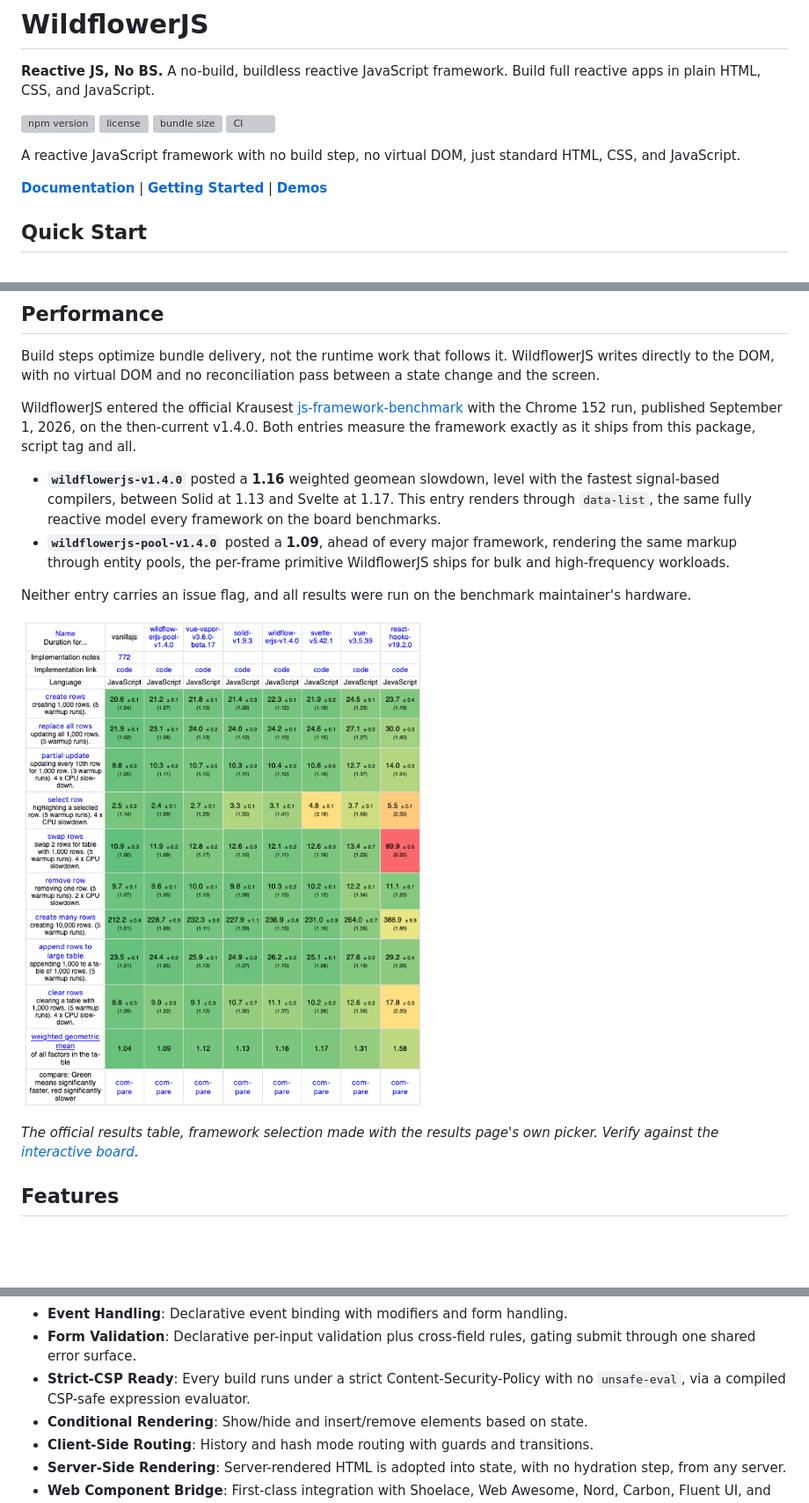
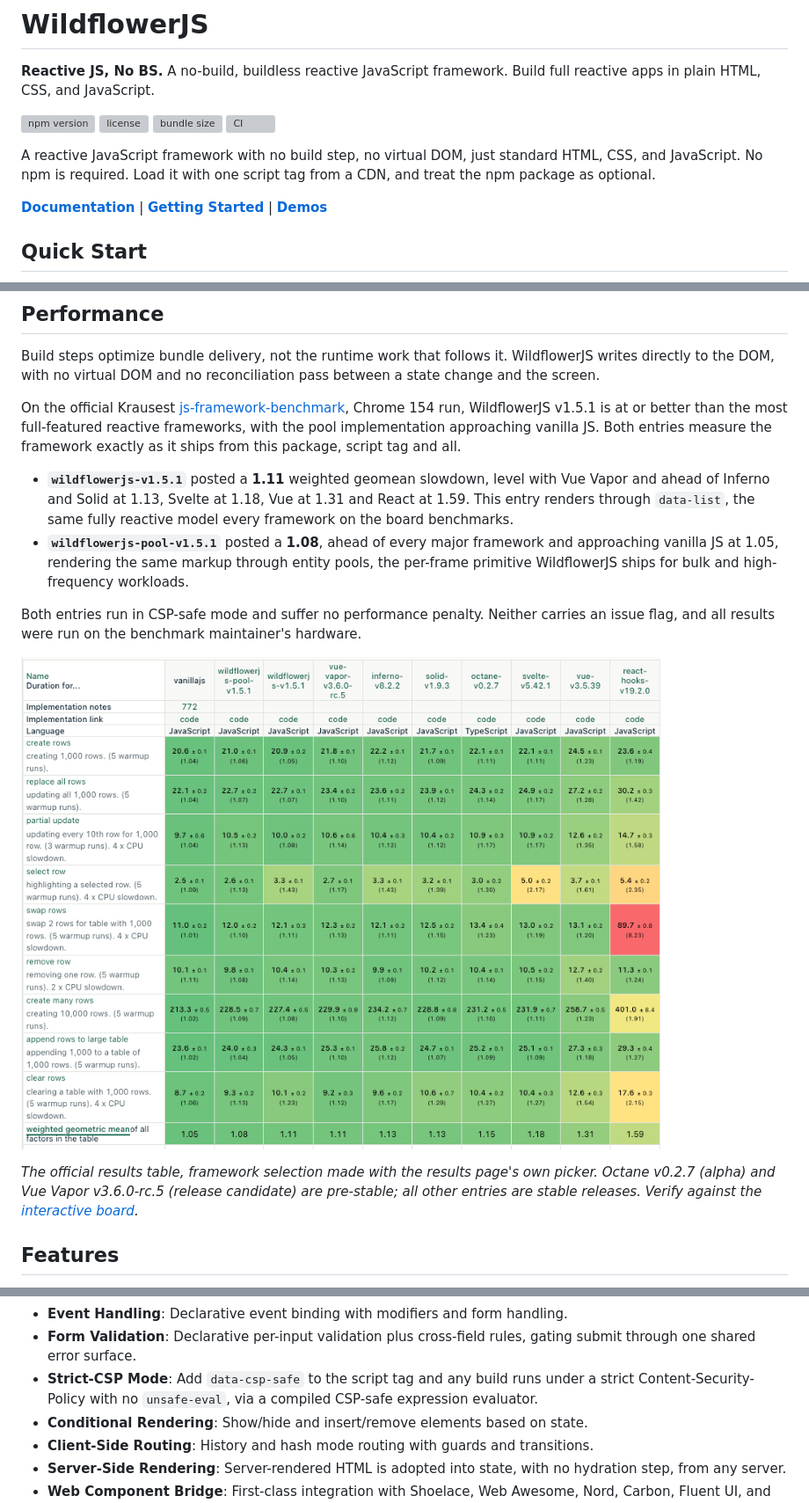
Before and after one commit to wfjs-admin/WildflowerJS, a Markdown page: README.md, 3 parts joined by grey strips. Shown at 88% size. Rendered like a GitHub page; pictures changed too: assets/benchmarks/krausest-chrome154-official.png (added); blank space fills up the shorter version; grey boxes are pictures that could not be loaded.

Commit message:
README: Chrome 154 benchmark results, no npm required, CSP-safe mode is opt-in

```diff
--- a/README.md
+++ b/README.md
@@ -8,6 +8,8 @@
 [![CI](https://github.com/wfjs-admin/WildflowerJS/actions/workflows/ci.yml/badge.svg)](https://github.com/wfjs-admin/WildflowerJS/actions/workflows/ci.yml)
 
 A reactive JavaScript framework with no build step, no virtual DOM, just standard HTML, CSS, and JavaScript.
+No npm is required.
+Load it with one script tag from a CDN, and treat the npm package as optional.
 
 **[Documentation](https://wildflowerjs.com)** | **[Getting Started](https://wildflowerjs.com/getting-started/quickstart)** | **[Demos](https://wildflowerjs.com/demos)**
 
@@ -99,16 +101,16 @@ import wildflower from 'wildflowerjs/full';    // or nano, mini-pool, mini, lite
 
 Build steps optimize bundle delivery, not the runtime work that follows it. WildflowerJS writes directly to the DOM, with no virtual DOM and no reconciliation pass between a state change and the screen.
 
-WildflowerJS entered the official Krausest [js-framework-benchmark](https://krausest.github.io/js-framework-benchmark/2026/chrome152.html) with the Chrome 152 run, published September 1, 2026, on the then-current v1.4.0. Both entries measure the framework exactly as it ships from this package, script tag and all.
+On the official Krausest [js-framework-benchmark](https://krausest.github.io/js-framework-benchmark/2026/chrome154.html), Chrome 154 run, WildflowerJS v1.5.1 is at or better than the most full-featured reactive frameworks, with the pool implementation approaching vanilla JS. Both entries measure the framework exactly as it ships from this package, script tag and all.
 
-- **`wildflowerjs-v1.4.0`** posted a **1.16** weighted geomean slowdown, level with the fastest signal-based compilers, between Solid at 1.13 and Svelte at 1.17. This entry renders through `data-list`, the same fully reactive model every framework on the board benchmarks.
-- **`wildflowerjs-pool-v1.4.0`** posted a **1.09**, ahead of every major framework, rendering the same markup through entity pools, the per-frame primitive WildflowerJS ships for bulk and high-frequency workloads.
+- **`wildflowerjs-v1.5.1`** posted a **1.11** weighted geomean slowdown, level with Vue Vapor and ahead of Inferno and Solid at 1.13, Svelte at 1.18, Vue at 1.31 and React at 1.59. This entry renders through `data-list`, the same fully reactive model every framework on the board benchmarks.
+- **`wildflowerjs-pool-v1.5.1`** posted a **1.08**, ahead of every major framework and approaching vanilla JS at 1.05, rendering the same markup through entity pools, the per-frame primitive WildflowerJS ships for bulk and high-frequency workloads.
 
-Neither entry carries an issue flag, and all results were run on the benchmark maintainer's hardware.
+Both entries run in CSP-safe mode and suffer no performance penalty. Neither carries an issue flag, and all results were run on the benchmark maintainer's hardware.
 
-![The official js-framework-benchmark results table for Chrome 152, showing all nine duration benchmarks and the weighted geometric mean for vanillajs (1.04), wildflowerjs-pool-v1.4.0 (1.09), vue-vapor-v3.6.0-beta.17 (1.12), solid-v1.9.3 (1.13), wildflowerjs-v1.4.0 (1.16), svelte-v5.42.1 (1.17), vue-v3.5.39 (1.31), and react-hooks-v19.2.0 (1.58).](assets/benchmarks/krausest-chrome152-official.png)
+![The official js-framework-benchmark results table for Chrome 154, showing all nine duration benchmarks and the weighted geometric mean for vanillajs (1.05), wildflowerjs-pool-v1.5.1 (1.08), wildflowerjs-v1.5.1 (1.11), vue-vapor-v3.6.0-rc.5 (1.11), inferno-v8.2.2 (1.13), solid-v1.9.3 (1.13), octane-v0.2.7 (1.15), svelte-v5.42.1 (1.18), vue-v3.5.39 (1.31), and react-hooks-v19.2.0 (1.59).](assets/benchmarks/krausest-chrome154-official.png)
 
-*The official results table, framework selection made with the results page's own picker. Verify against the [interactive board](https://krausest.github.io/js-framework-benchmark/2026/chrome152.html).*
+*The official results table, framework selection made with the results page's own picker. Octane v0.2.7 (alpha) and Vue Vapor v3.6.0-rc.5 (release candidate) are pre-stable; all other entries are stable releases. Verify against the [interactive board](https://krausest.github.io/js-framework-benchmark/2026/chrome154.html).*
 
 ## Features
 
@@ -124,7 +126,7 @@ Neither entry carries an issue flag, and all results were run on the benchmark m
 - **List Rendering**: Efficient array rendering with keyed reconciliation.
 - **Event Handling**: Declarative event binding with modifiers and form handling.
 - **Form Validation**: Declarative per-input validation plus cross-field rules, gating submit through one shared error surface.
-- **Strict-CSP Ready**: Every build runs under a strict Content-Security-Policy with no `unsafe-eval`, via a compiled CSP-safe expression evaluator.
+- **Strict-CSP Mode**: Add `data-csp-safe` to the script tag and any build runs under a strict Content-Security-Policy with no `unsafe-eval`, via a compiled CSP-safe expression evaluator.
 - **Conditional Rendering**: Show/hide and insert/remove elements based on state.
 - **Client-Side Routing**: History and hash mode routing with guards and transitions.
 - **Server-Side Rendering**: Server-rendered HTML is adopted into state, with no hydration step, from any server.
```
